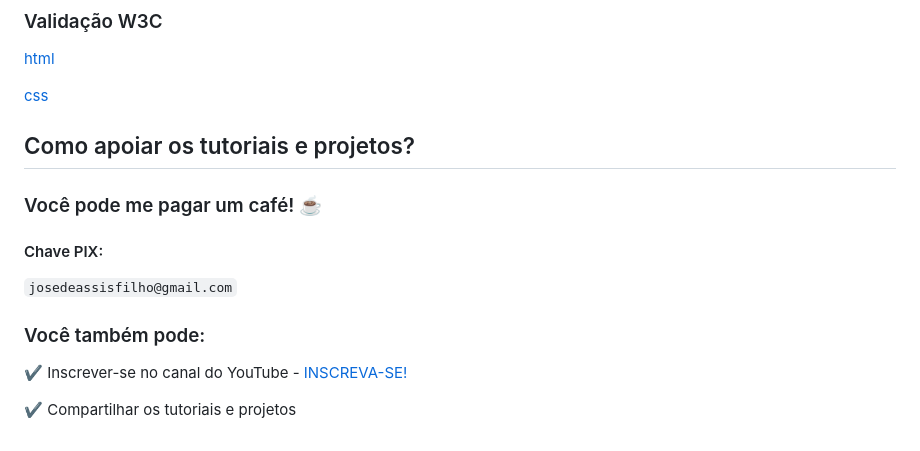
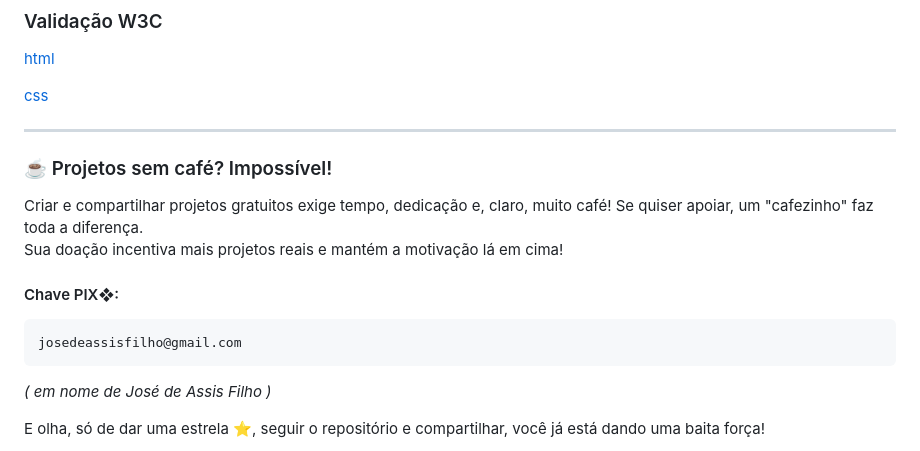
Before and after one commit to professorjosedeassis/html5css3, a Markdown page: README.md, the part around one of its changes. Drawn GitHub-style.

```diff
--- a/README.md
+++ b/README.md
@@ -65,13 +65,15 @@ Professor José de Assis
 
 [css](https://jigsaw.w3.org/css-validator/)
 
-## Como apoiar os tutoriais e projetos?
-### Você pode me pagar um café! ☕
+<hr>
 
-#### Chave PIX:
-` josedeassisfilho@gmail.com `
-### Você também pode:
-:heavy_check_mark: Inscrever-se no canal do YouTube - [INSCREVA-SE!](https://www.youtube.com/c/RoboticapraticaBr/?sub_confirmation=1)
+### ☕ Projetos sem café? Impossível!
+Criar e compartilhar projetos gratuitos exige tempo, dedicação e, claro, muito café! Se quiser apoiar, um "cafezinho" faz toda a diferença. <br>Sua doação incentiva mais projetos reais e mantém a motivação lá em cima!
+#### Chave PIX❖:
+~~~txt
+josedeassisfilho@gmail.com
+~~~
+*( em nome de José de Assis Filho )*
 
-:heavy_check_mark: Compartilhar os tutoriais e projetos
+E olha, só de dar uma estrela ⭐, seguir o repositório e compartilhar, você já está dando uma baita força!
 
```
Also changed, not shown: other parts of README.md (+2 -6 lines).
